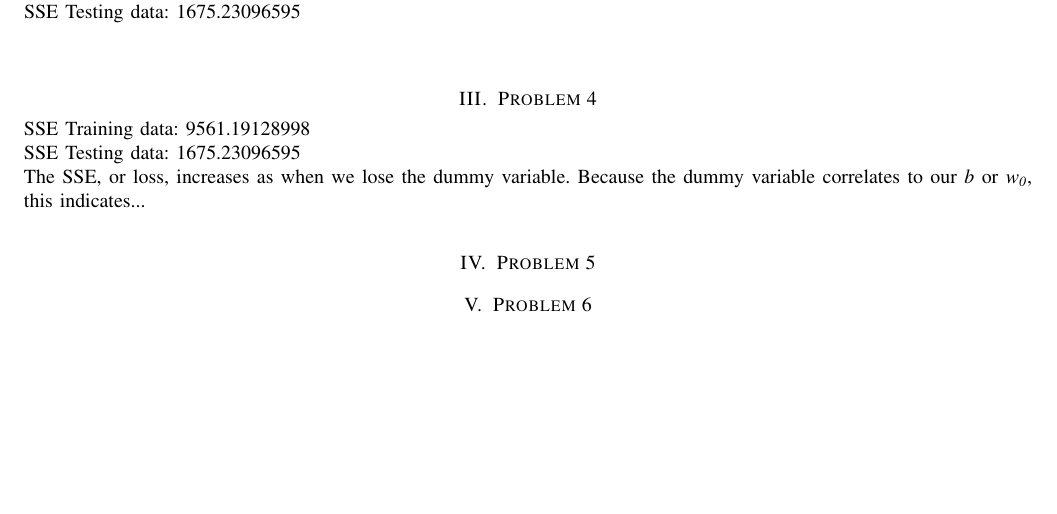
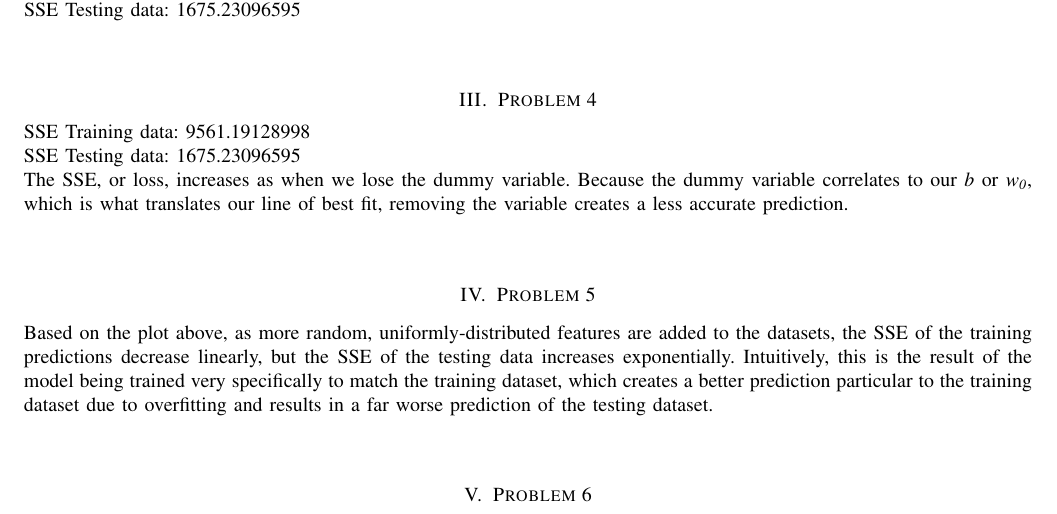
Before and after one commit to PressW/cs434, a LaTeX paper (implementation_1/implementation_1_report.tex): part of page 1 of 2 before the commit and part of page 1 of 3 after it, cut so that both start at the same text, the shorter picture padded with empty space. Compiled offline with pdfLaTeX.

Commit message:
completed through problem 5

```diff
--- a/implementation_1/implementation_1_report.tex
+++ b/implementation_1/implementation_1_report.tex
@@ -88,7 +88,8 @@
 \noindent SSE Testing data:  1675.23096595 \newline
 \noindent The SSE, or loss, increases as when we lose the dummy variable.
 Because the dummy variable correlates to our \textit{b} or \textit{w\textsubscript{0}},
-this indicates...
+which is what translates our line of best fit, removing the variable creates a less
+accurate prediction. \newline
 \medskip
 
 \section{Problem 5}
@@ -98,7 +99,13 @@ this indicates...
 \includegraphics[width=0.9\textwidth]{sse_rand_features.PNG}
 \caption{\label{fig:sse}Training SSE decreases linearly; Testing SSE increases exponentially.}
 \end{figure}
-
+\smallskip
+\noindent Based on the plot above, as more random, uniformly-distributed features
+are added to the datasets, the SSE of the training predictions decrease linearly,
+but the SSE of the testing data increases exponentially. Intuitively, this is the
+result of the model being trained very specifically to match the training dataset,
+which creates a better prediction particular to the training dataset due to overfitting
+and results in a far worse prediction of the testing dataset. \newline
 \medskip
 
 \section{Problem 6}
```
Also changed, not shown: implementation_1/implementation_1_report.tex (9 more changed lines).
